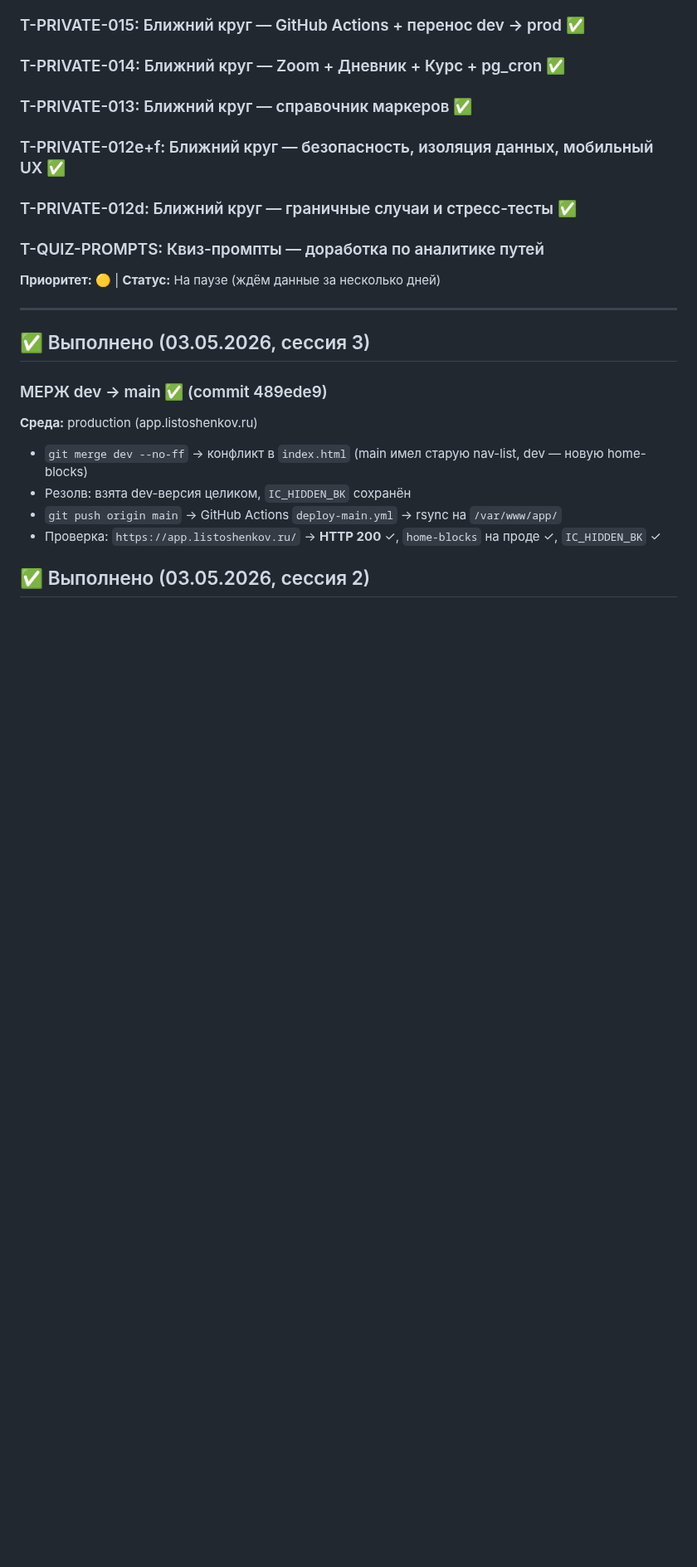
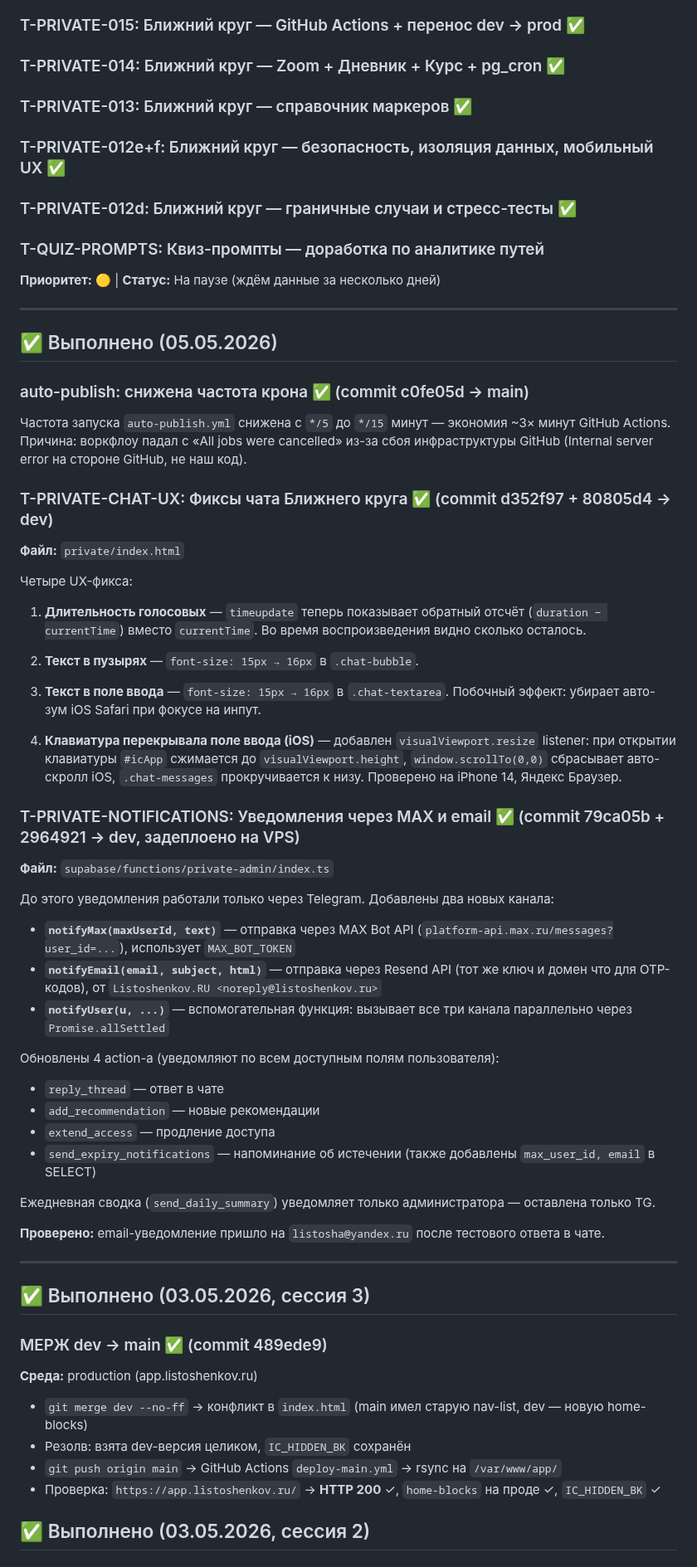
Before and after one commit to listosha/miniapp-tasks, a Markdown page: TASKS.md, the part around one of its changes. Shown at 83% size. GitHub-like rendering; blank space fills up the shorter version.

Commit message:
report: сессия 05.05.2026 — чат UX, уведомления MAX+email, крон

```diff
--- a/TASKS.md
+++ b/TASKS.md
@@ -345,6 +345,45 @@ GROUP BY 1,2 ORDER BY starts DESC;
 
 ### T-QUIZ-PROMPTS: Квиз-промпты — доработка по аналитике путей
 **Приоритет:** 🟡 | **Статус:** На паузе (ждём данные за несколько дней)
+
+---
+
+## ✅ Выполнено (05.05.2026)
+
+### auto-publish: снижена частота крона ✅ (commit c0fe05d → main)
+Частота запуска `auto-publish.yml` снижена с `*/5` до `*/15` минут — экономия ~3× минут GitHub Actions. Причина: воркфлоу падал с «All jobs were cancelled» из-за сбоя инфраструктуры GitHub (Internal server error на стороне GitHub, не наш код).
+
+### T-PRIVATE-CHAT-UX: Фиксы чата Ближнего круга ✅ (commit d352f97 + 80805d4 → dev)
+**Файл:** `private/index.html`
+
+Четыре UX-фикса:
+
+1. **Длительность голосовых** — `timeupdate` теперь показывает обратный отсчёт (`duration − currentTime`) вместо `currentTime`. Во время воспроизведения видно сколько осталось.
+
+2. **Текст в пузырях** — `font-size: 15px → 16px` в `.chat-bubble`.
+
+3. **Текст в поле ввода** — `font-size: 15px → 16px` в `.chat-textarea`. Побочный эффект: убирает авто-зум iOS Safari при фокусе на инпут.
+
+4. **Клавиатура перекрывала поле ввода (iOS)** — добавлен `visualViewport.resize` listener: при открытии клавиатуры `#icApp` сжимается до `visualViewport.height`, `window.scrollTo(0,0)` сбрасывает авто-скролл iOS, `.chat-messages` прокручивается к низу. Проверено на iPhone 14, Яндекс Браузер.
+
+### T-PRIVATE-NOTIFICATIONS: Уведомления через MAX и email ✅ (commit 79ca05b + 2964921 → dev, задеплоено на VPS)
+**Файл:** `supabase/functions/private-admin/index.ts`
+
+До этого уведомления работали только через Telegram. Добавлены два новых канала:
+
+- **`notifyMax(maxUserId, text)`** — отправка через MAX Bot API (`platform-api.max.ru/messages?user_id=...`), использует `MAX_BOT_TOKEN`
+- **`notifyEmail(email, subject, html)`** — отправка через Resend API (тот же ключ и домен что для OTP-кодов), от `Listoshenkov.RU <noreply@listoshenkov.ru>`
+- **`notifyUser(u, ...)`** — вспомогательная функция: вызывает все три канала параллельно через `Promise.allSettled`
+
+Обновлены 4 action-а (уведомляют по всем доступным полям пользователя):
+- `reply_thread` — ответ в чате
+- `add_recommendation` — новые рекомендации
+- `extend_access` — продление доступа
+- `send_expiry_notifications` — напоминание об истечении (также добавлены `max_user_id, email` в SELECT)
+
+Ежедневная сводка (`send_daily_summary`) уведомляет только администратора — оставлена только TG.
+
+**Проверено:** email-уведомление пришло на `listosha@yandex.ru` после тестового ответа в чате.
 
 ---
 
```
Also changed, not shown: other parts of TASKS.md (+1 -1 lines).
